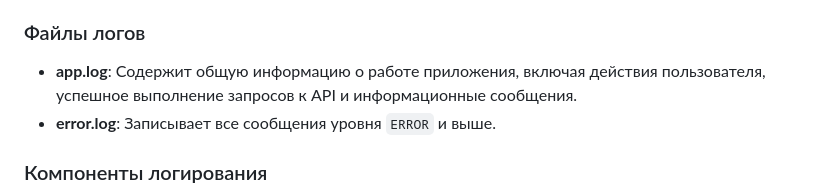
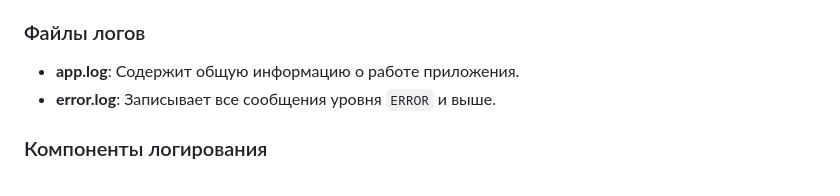
Before and after one commit to Sofia-Rdv/contact-form-project, a Markdown page: README.md, the part around the change. Rendered like a GitHub page.

Commit message:
Незначительные изменения в описании проекта

```diff
--- a/README.md
+++ b/README.md
@@ -94,7 +94,7 @@ python run.py
 
 ### Файлы логов
 
-- **app.log**: Содержит общую информацию о работе приложения, включая действия пользователя, успешное выполнение запросов к API и информационные сообщения.
+- **app.log**: Содержит общую информацию о работе приложения.
 - **error.log**: Записывает все сообщения уровня `ERROR` и выше.
 
 ### Компоненты логирования
```
